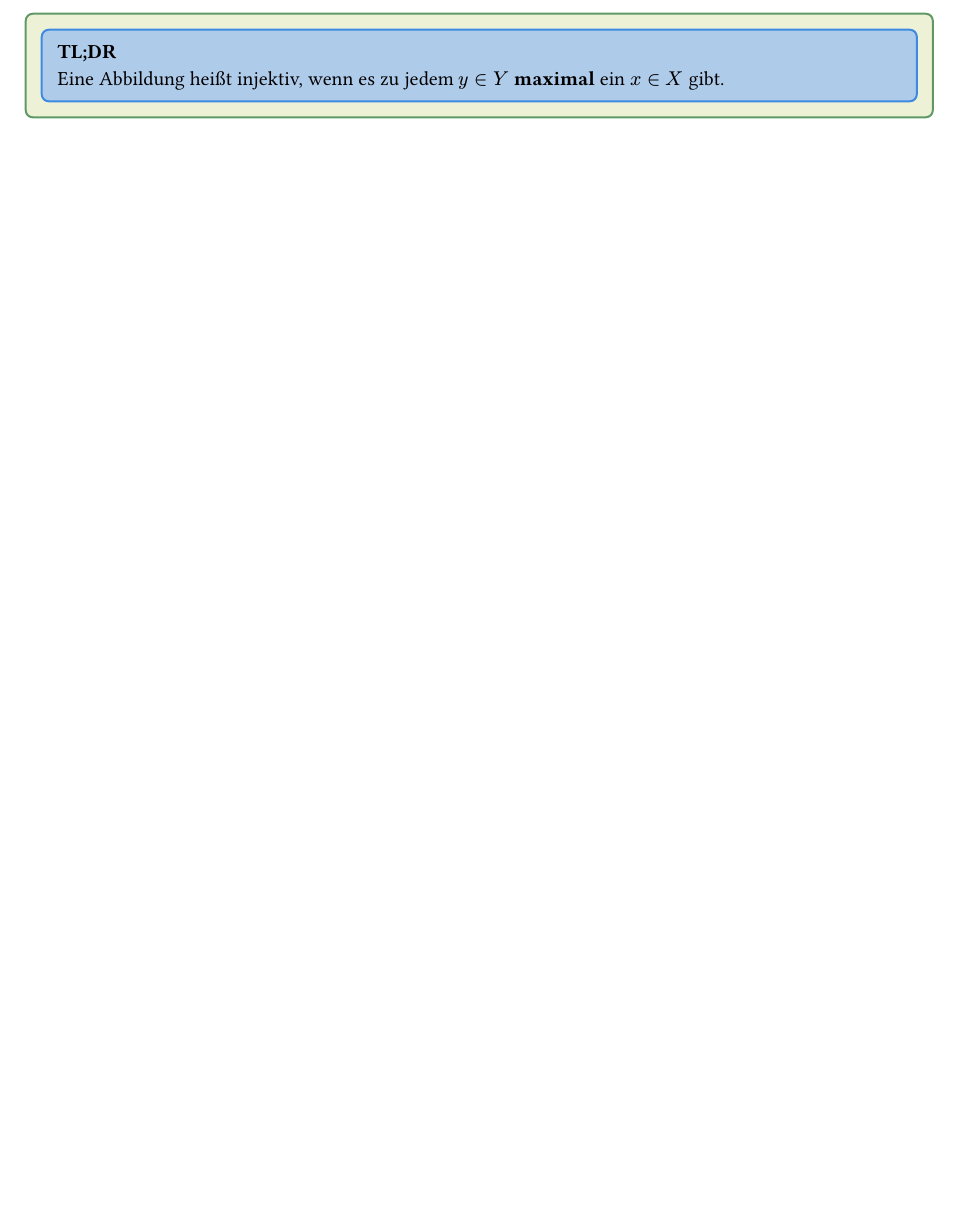
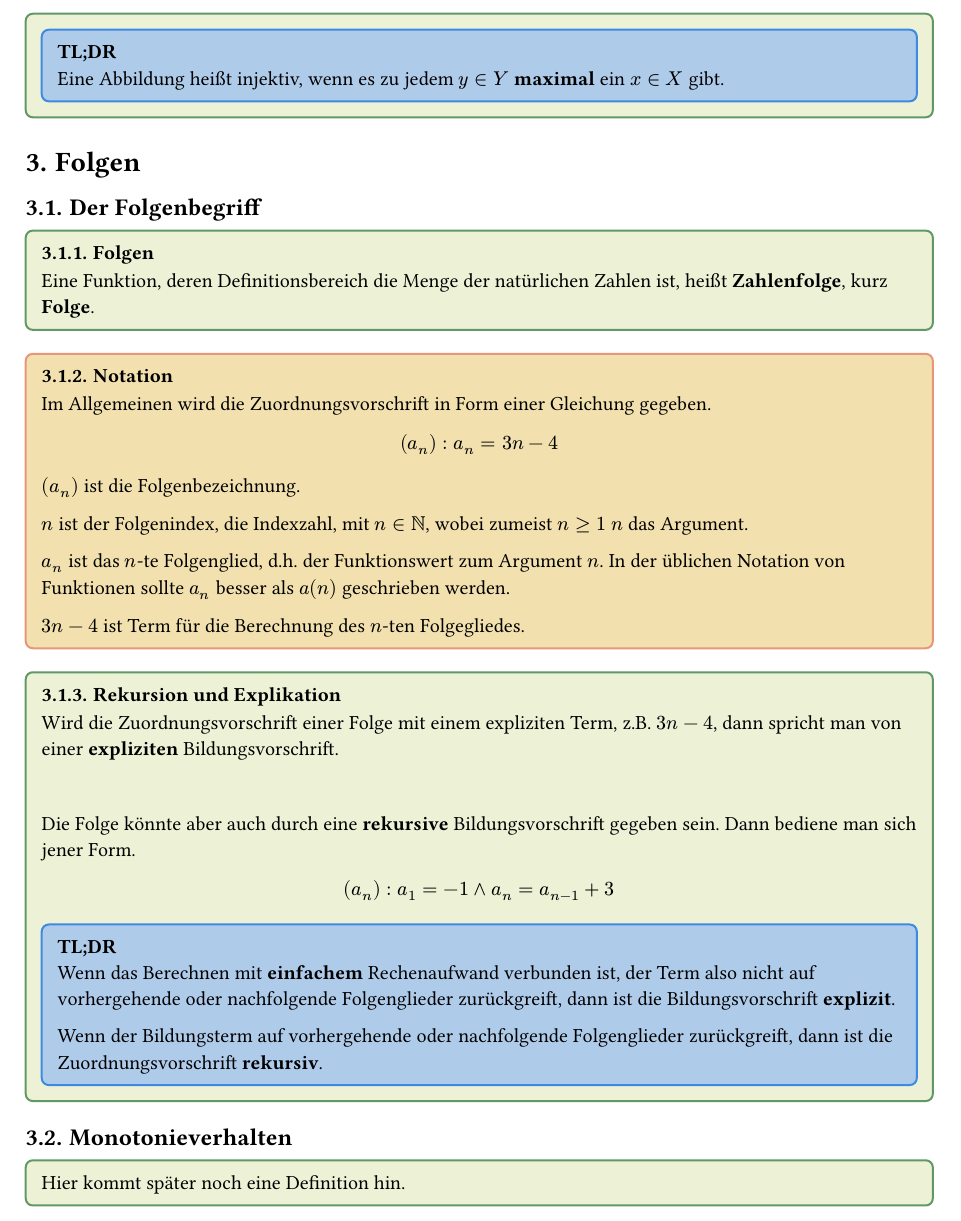
Before and after one commit to 1u5t1n14n/Notes, a Typst document (MS.typ): part of page 5 of 5, cut so that both start at the same text, the shorter picture padded with empty space. Compiled offline with Typst 0.15; a missing font is replaced by an installed copy or a similar font.

Commit message:
Folgen seiner Eminenz definieren

```diff
--- a/MS.typ
+++ b/MS.typ
@@ -241,3 +241,59 @@
     in X$ gibt.
   ])
 ])
+
+= Folgen
+== Der Folgenbegriff
+
+#definition([
+  === Folgen
+  Eine Funktion, deren Definitionsbereich die Menge der natürlichen Zahlen ist,
+  heißt *Zahlenfolge*, kurz *Folge*.
+])
+
+#remark([
+  === Notation
+  Im Allgemeinen wird die Zuordnungsvorschrift in Form einer Gleichung gegeben.
+
+  $ (a_n) colon a_n = 3n - 4 $
+
+  $(a_n)$ ist die Folgenbezeichnung.
+
+  $n$ ist der Folgenindex, die Indexzahl, mit $n in NN$, wobei zumeist $n >= 1$
+  $n$ das Argument.
+
+  $a_n$ ist das $n$-te Folgenglied, d.h. der Funktionswert zum Argument $n$. In
+  der üblichen Notation von Funktionen sollte $a_n$ besser als $a(n)$
+  geschrieben werden.
+
+  $3n - 4$ ist Term für die Berechnung des $n$-ten Folgegliedes.
+])
+
+#definition([
+  === Rekursion und Explikation
+  Wird die Zuordnungsvorschrift einer Folge mit einem expliziten Term, z.B. $3n
+  - 4$, dann spricht man von einer *expliziten* Bildungsvorschrift.
+
+  \
+
+  Die Folge könnte aber auch durch eine *rekursive* Bildungsvorschrift gegeben
+  sein. Dann bediene man sich jener Form.
+
+  $ (a_n) colon a_1 = -1 and a_n = a_(n - 1) + 3 $
+
+  #tldr([
+    Wenn das Berechnen mit *einfachem* Rechenaufwand verbunden ist, der Term
+    also nicht auf vorhergehende oder nachfolgende Folgenglieder zurückgreift,
+    dann ist die Bildungsvorschrift *explizit*.
+
+    Wenn der Bildungsterm auf vorhergehende oder nachfolgende Folgenglieder
+    zurückgreift, dann ist die Zuordnungsvorschrift *rekursiv*.
+  ])
+])
+
+== Monotonieverhalten
+
+#definition([
+  //TODO: Definition hinzufügen
+  Hier kommt später noch eine Definition hin.
+])
```
Also changed, not shown: MS.typ (4 more changed lines).
